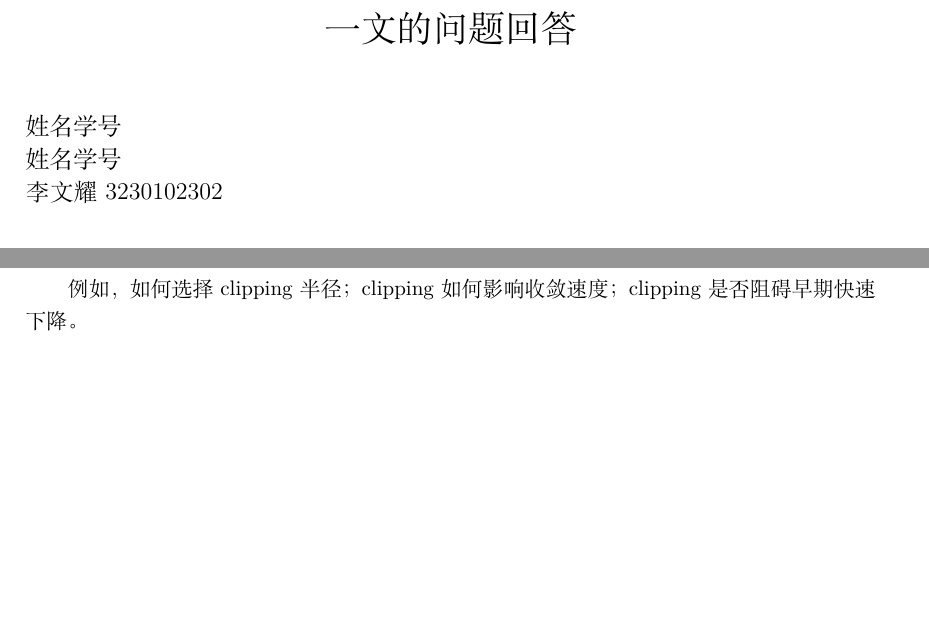
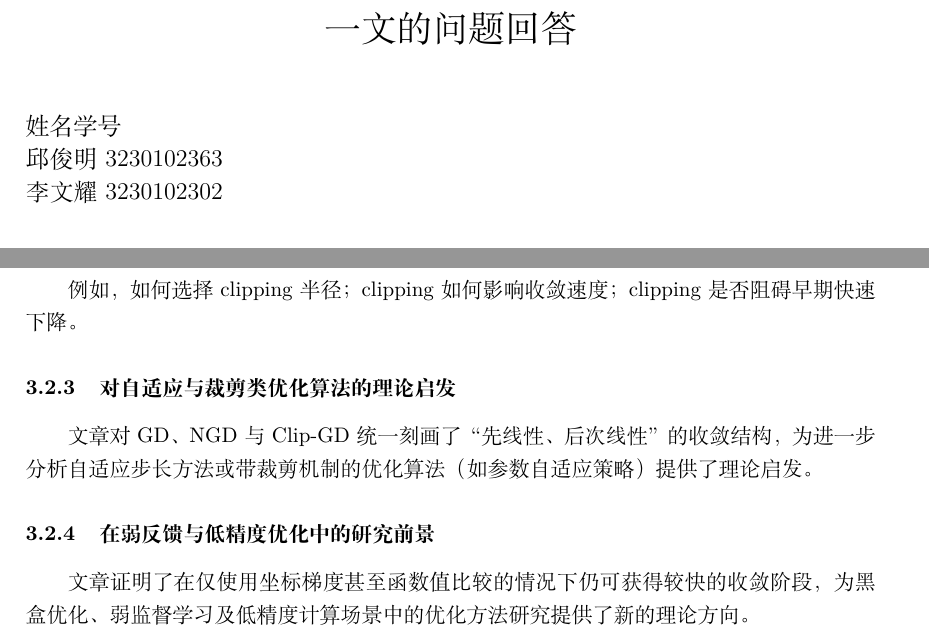
Before and after one commit to santal0/optimizer-middle, a LaTeX document (artigo.tex): two parts of pages 1 and 3 of 3 before the commit and two parts of pages 1 and 3 of 4 after it, joined at a grey line, cut so that both start at the same text, the shorter picture padded with empty space. Compiled offline with XeLaTeX.

Commit message:
Added some significance

```diff
--- a/artigo.tex
+++ b/artigo.tex
@@ -61,7 +61,7 @@
 \title{《Linear Convergence Rate in Convex Setup is Possible!》一文的问题回答}
 
 \author{
-{\large 姓名学号}\\ {\large 姓名学号}\\  {\large 李文耀 3230102302}\\
+{\large 姓名学号}\\ {\large 邱俊明 3230102363}\\  {\large 李文耀 3230102302}\\
 }
 \criartitulo
 %%%%%%%%%%%%%%%%%%%%%%%%%%%%%%%%%%%%%%%%%%%%%%%%%%%%%%%%%%%%%%%%%%%%%%%%
@@ -193,6 +193,13 @@ $$
 
 例如，如何选择 clipping 半径；clipping 如何影响收敛速度；clipping 是否阻碍早期快速下降。
 
+\subsubsection{对自适应与裁剪类优化算法的理论启发}
+
+文章对 GD、NGD 与 Clip-GD 统一刻画了“先线性、后次线性”的收敛结构， 为进一步分析自适应步长方法或带裁剪机制的优化算法（如参数自适应策略）提供了理论启发。
+
+\subsubsection{在弱反馈与低精度优化中的研究前景}
+
+文章证明了在仅使用坐标梯度甚至函数值比较的情况下仍可获得较快的收敛阶段， 为黑盒优化、弱监督学习及低精度计算场景中的优化方法研究提供了新的理论方向。
 
 \subsubsection{工程运用层面}
 
```
Also changed, not shown: 1 other file.
